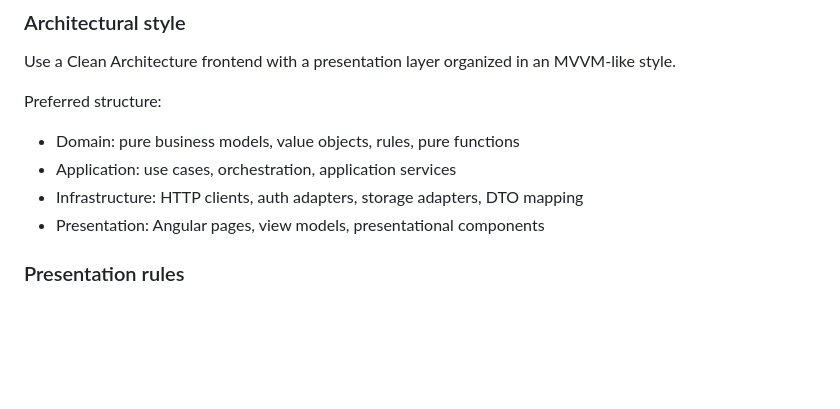
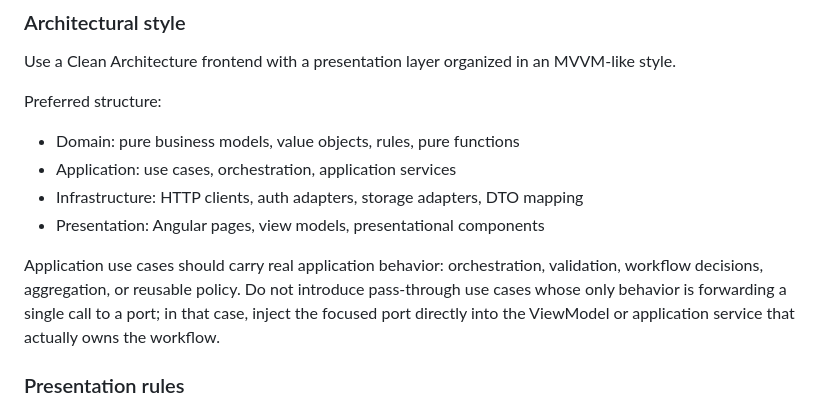
Before and after one commit to DGCarramona/coprogo, a Markdown page: AGENTS.md, the part around the change. Rendered like a GitHub page; blank space fills up the shorter version.

Commit message:
docs(agents): clarify use case responsibilities in application layer
- Updated `AGENTS.md` to emphasize that application use cases should encapsulate real application behavior such as orchestration, validation, and workflow decisions.
- Added guidelines to avoid trivial pass-through use cases that simply forward calls to a port.

```diff
--- a/AGENTS.md
+++ b/AGENTS.md
@@ -432,6 +432,8 @@ Preferred structure:
 - Infrastructure: HTTP clients, auth adapters, storage adapters, DTO mapping
 - Presentation: Angular pages, view models, presentational components
 
+Application use cases should carry real application behavior: orchestration, validation, workflow decisions, aggregation, or reusable policy. Do not introduce pass-through use cases whose only behavior is forwarding a single call to a port; in that case, inject the focused port directly into the ViewModel or application service that actually owns the workflow.
+
 ### Presentation rules
 - Treat Angular components as thin UI adapters.
 - Keep business logic out of components.
```
